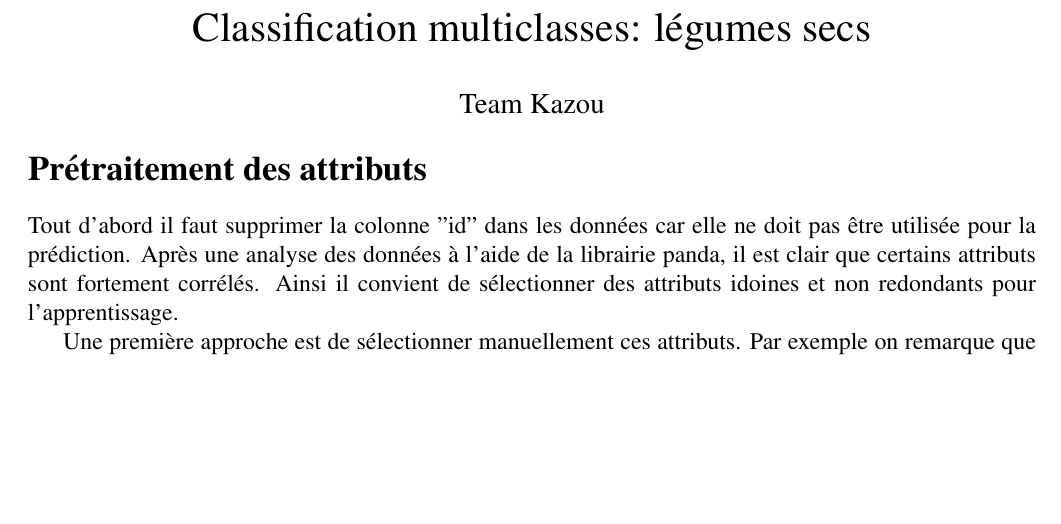
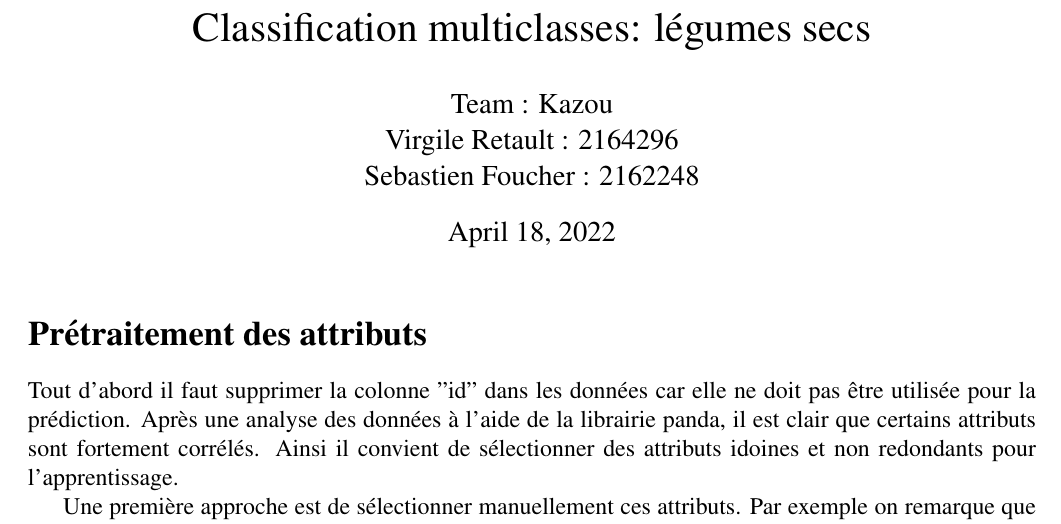
Before and after one commit to DragonsAshes/INF8215_Lab, a LaTeX document (lab3/rapport.tex): part of page 1 of 2, cut so that both start at the same text, the shorter picture padded with empty space. Compiled offline with pdfLaTeX.

Commit message:
Adding names

```diff
--- a/lab3/rapport.tex
+++ b/lab3/rapport.tex
@@ -6,8 +6,13 @@
 \usepackage{hyperref}
 
 \title{Classification multiclasses: légumes secs}
-\author{Team Kazou}
-\date{\vspace{-5ex}}
+\author{
+  Team : Kazou\\
+  Virgile Retault : 2164296\\
+  Sebastien Foucher : 2162248
+}
+
+\vspace{-5ex}
 
 \begin{document}
 
```
Also changed, not shown: 1 other file.
